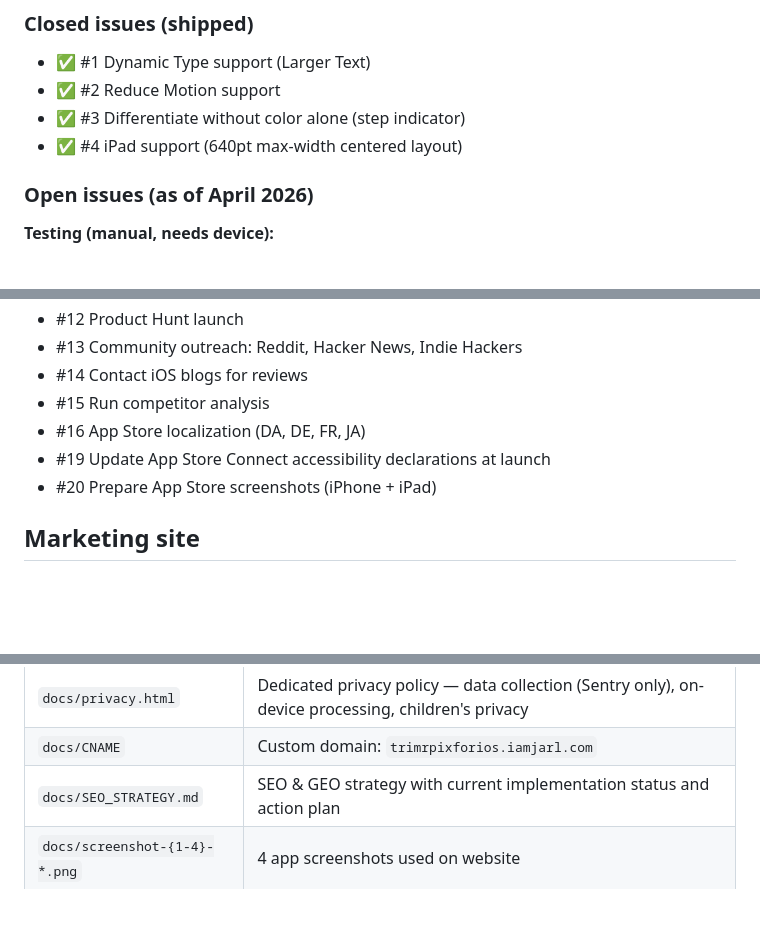
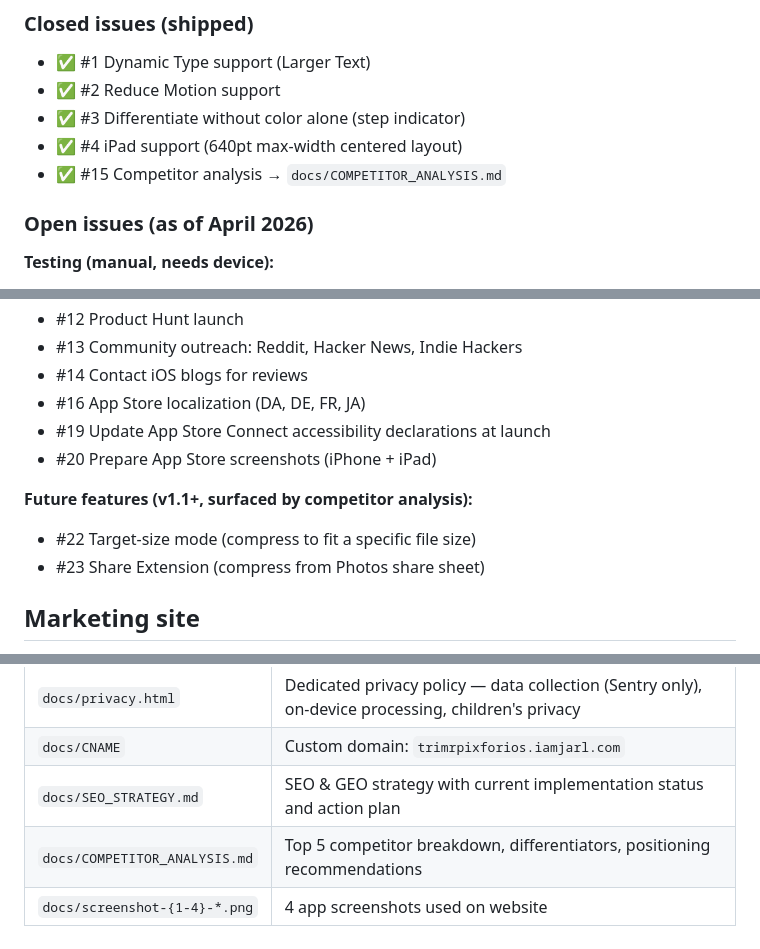
Before and after one commit to JarlLyng/TrimrPix-for-iOS, a Markdown page: CLAUDE.md, 3 parts joined by grey strips. GitHub-like rendering; blank space fills up the shorter version.

```diff
--- a/CLAUDE.md
+++ b/CLAUDE.md
@@ -110,6 +110,7 @@ Before starting new work, check open issues: `gh issue list`
 - ✅ #2 Reduce Motion support
 - ✅ #3 Differentiate without color alone (step indicator)
 - ✅ #4 iPad support (640pt max-width centered layout)
+- ✅ #15 Competitor analysis → `docs/COMPETITOR_ANALYSIS.md`
 
 ### Open issues (as of April 2026)
 
@@ -131,10 +132,13 @@ Before starting new work, check open issues: `gh issue list`
 - #12 Product Hunt launch
 - #13 Community outreach: Reddit, Hacker News, Indie Hackers
 - #14 Contact iOS blogs for reviews
-- #15 Run competitor analysis
 - #16 App Store localization (DA, DE, FR, JA)
 - #19 Update App Store Connect accessibility declarations at launch
 - #20 Prepare App Store screenshots (iPhone + iPad)
+
+**Future features (v1.1+, surfaced by competitor analysis):**
+- #22 Target-size mode (compress to fit a specific file size)
+- #23 Share Extension (compress from Photos share sheet)
 
 ## Marketing site
 
@@ -148,6 +152,7 @@ Hosted via GitHub Pages from `docs/` on `main` branch at [trimrpixforios.iamjarl
 | `docs/privacy.html` | Dedicated privacy policy — data collection (Sentry only), on-device processing, children's privacy |
 | `docs/CNAME` | Custom domain: `trimrpixforios.iamjarl.com` |
 | `docs/SEO_STRATEGY.md` | SEO & GEO strategy with current implementation status and action plan |
+| `docs/COMPETITOR_ANALYSIS.md` | Top 5 competitor breakdown, differentiators, positioning recommendations |
 | `docs/screenshot-{1-4}-*.png` | 4 app screenshots used on website |
 
 ### SEO already implemented
```
Also changed, not shown: docs/COMPETITOR_ANALYSIS.md (added, +195 -0 lines).
